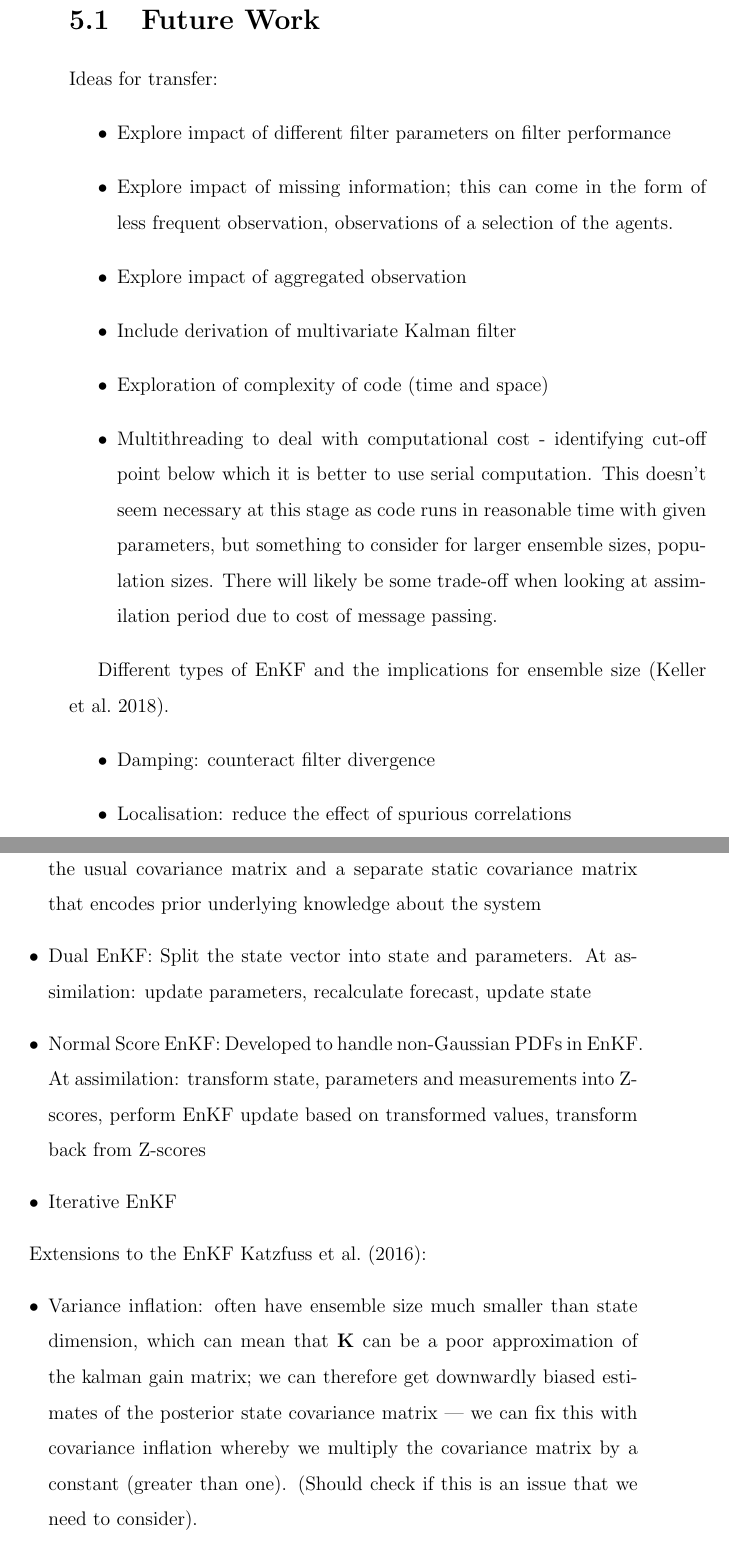
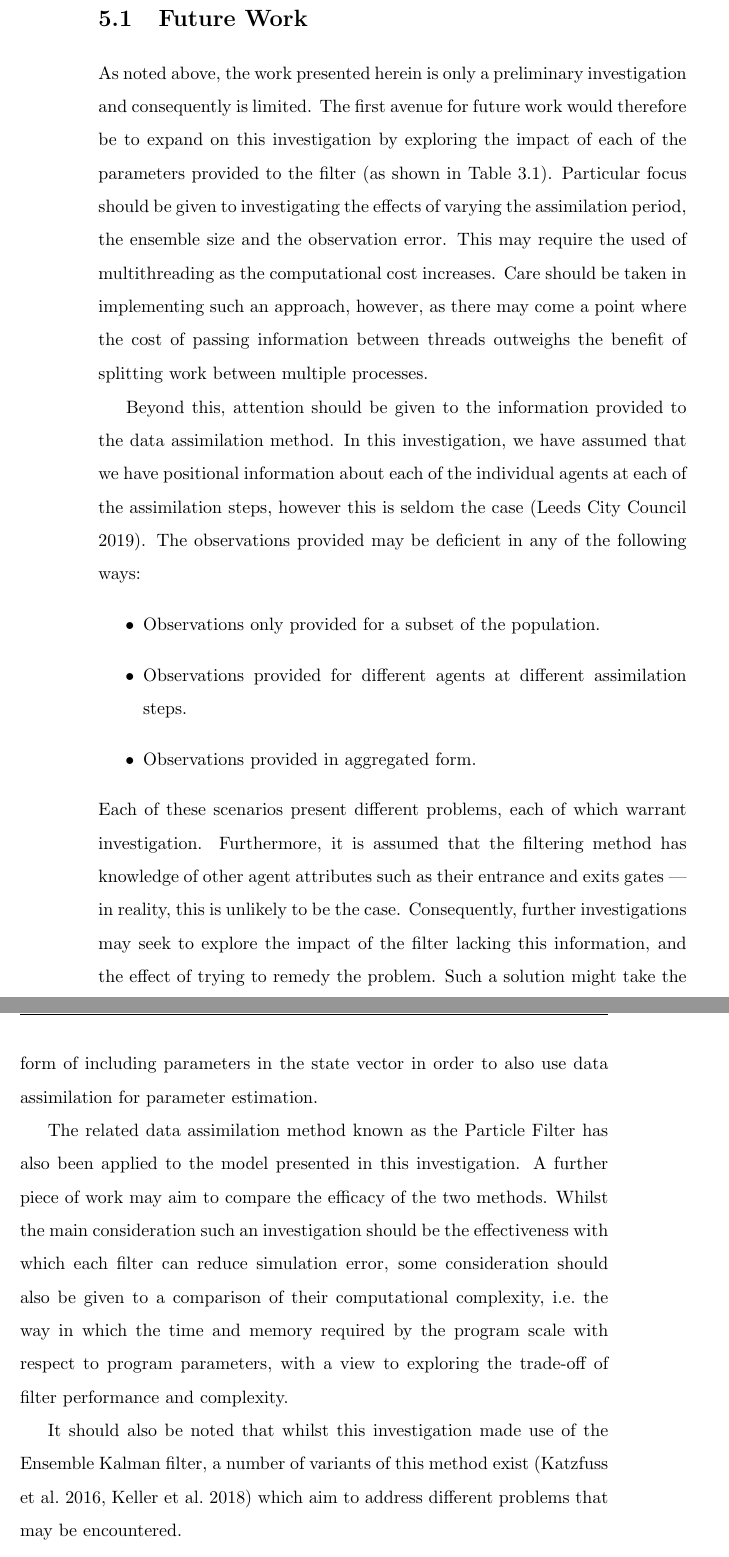
Before and after one commit to ksuchak1990/GEOG5099M, a LaTeX thesis (docs/dissertation/main.tex, which reads docs/dissertation/chapters/conclusion.tex): two parts of pages 42 and 43 of 48 before the commit and two parts of pages 40 and 41 of 46 after it, joined at a grey line, cut so that both start at the same text. Compiled offline with pdfLaTeX.

Commit message:
finish conclusion future work

```diff
--- a/docs/dissertation/chapters/conclusion.tex
+++ b/docs/dissertation/chapters/conclusion.tex
@@ -23,46 +25,111 @@ Problems to consider:
 
 \section{Future Work}\label{sec:conc:future}
 
-Ideas for transfer:
+As noted above, the work presented herein is only a preliminary investigation
+and consequently is limited.
+The first avenue for future work would therefore be to expand on this
+investigation by exploring the impact of each of the parameters provided to the
+filter (as shown in Table \ref{tab:filter_params}).
+Particular focus should be given to investigating the effects of varying the
+assimilation period, the ensemble size and the observation error.
+This may require the used of multithreading as the computational cost increases.
+Care should be taken in implementing such an approach, however, as there may
+come a point where the cost of passing information between threads outweighs the
+benefit of splitting work between multiple processes.
+%We would expect the following relationships to arise:
+%\begin{itemize}
+    %\item As the assimilation period is reduced, the error with which the model
+        %simulates the system reduces; less model-time occurs between
+        %observations being assimilated and consequently there is less time in
+        %which the model can diverge from the ``true'' state.
+    %\item As the ensemble size increases, the error with which the model
+        %simulates the system reduces.
+    %\item As the standard deviation of the observation error increases, the
+        %Kalman gain matrix will likely bias in favour of the model state over
+        %the observed state, and consequently the
+%\end{itemize}
+
+Beyond this, attention should be given to the information provided to the data
+assimilation method.
+In this investigation, we have assumed that we have positional information about
+each of the individual agents at each of the assimilation steps, however this is
+seldom the case \citep{council2019leeds}.
+The observations provided may be deficient in any of the following ways:
 \begin{itemize}
-    \item Explore impact of different filter parameters on filter performance
-    \item Explore impact of missing information; this can come in the form of
-        less frequent observation, observations of a selection of the agents.
-    \item Explore impact of aggregated observation
-    \item Include derivation of multivariate Kalman filter
-    \item Exploration of complexity of code (time and space)
-    \item Multithreading to deal with computational cost - identifying cut-off
-        point below which it is better to use serial computation. This doesn't
-        seem necessary at this stage as code runs in reasonable time with given
-        parameters, but something to consider for larger ensemble sizes,
-        population sizes. There will likely be some trade-off when looking at
-        assimilation period due to cost of message passing.
+    \item Observations only provided for a subset of the population.
+    \item Observations provided for different agents at different assimilation
+        steps.
+    \item Observations provided in aggregated form.
 \end{itemize}
+Each of these scenarios present different problems, each of which warrant
+investigation.
+Furthermore, it is assumed that the filtering method has knowledge of other
+agent attributes such as their entrance and exits gates --- in reality, this is
+unlikely to be the case.
+Consequently, further investigations may seek to explore the impact of the
+filter lacking this information, and the effect of trying to remedy the problem.
+Such a solution might take the form of including parameters in the state vector
+in order to also use data assimilation for parameter estimation.
 
-Different types of EnKF and the implications for ensemble size
-\citep{keller2018comparing}.
-\begin{itemize}
-    \item Damping: counteract filter divergence
-    \item Localisation: reduce the effect of spurious correlations
-    \item Hybrid EnKF: Covariance matrix is made up of the weighted sum of the
-        usual covariance matrix and a separate static covariance matrix that
-        encodes prior underlying knowledge about the system
-    \item Dual EnKF: Split the state vector into state and parameters. At
-        assimilation: update parameters, recalculate forecast, update state
-    \item Normal Score EnKF: Developed to handle non-Gaussian PDFs in EnKF. At
-        assimilation: transform state, parameters and measurements into
-        Z-scores, perform EnKF update based on transformed values, transform
-        back from Z-scores
-    \item Iterative EnKF
-\end{itemize}
+%Ideas for transfer:
+%\begin{itemize}
+    %\item Explore impact of different filter parameters on filter performance
+    %\item Explore impact of missing information; this can come in the form of
+        %less frequent observation, observations of a selection of the agents.
+    %\item Explore impact of aggregated observation
+    %\item Include derivation of multivariate Kalman filter
+    %\item Exploration of complexity of code (time and space)
+    %\item Multithreading to deal with computational cost - identifying cut-off
+        %point below which it is better to use serial computation. This doesn't
+        %seem necessary at this stage as code runs in reasonable time with given
+        %parameters, but something to consider for larger ensemble sizes,
+        %population sizes. There will likely be some trade-off when looking at
+        %assimilation period due to cost of message passing.
+%\end{itemize}
 
-Extensions to the EnKF \cite{katzfuss2016understanding}:
-\begin{itemize}
-    \item Variance inflation: often have ensemble size much smaller than state
-        dimension, which can mean that $\mathbf{K}$ can be a poor approximation
-        of the kalman gain matrix; we can therefore get downwardly biased
-        estimates of the posterior state covariance matrix ---  we can fix this
-        with covariance inflation whereby we multiply the covariance matrix by a
-        constant (greater than one). (Should check if this is an issue that we
-        need to consider).
-    \item Localisation: small ensemble sizes can result in spurious
+The related data assimilation method known as the Particle Filter has also been
+applied to the model presented in this investigation.
+A further piece of work may aim to compare the efficacy of the two methods.
+Whilst the main consideration such an investigation should be the effectiveness
+with which each filter can reduce simulation error, some consideration should
+also be given to a comparison of their computational complexity, i.e.\ the way
+in which the time and memory required by the program scale with respect to
+program parameters, with a view to exploring the trade-off of filter performance
+and complexity.
+
+It should also be noted that whilst this investigation made use of the Ensemble
+Kalman filter, a number of variants of this method exist
+\citep{keller2018comparing, katzfuss2016understanding} which aim to address
+different problems that may be encountered.
+
+%Different types of EnKF and the implications for ensemble size
+%\citep{keller2018comparing}.
+%\begin{itemize}
+    %\item Damping: counteract filter divergence
+    %\item Localisation: reduce the effect of spurious correlations
+    %\item Hybrid EnKF: Covariance matrix is made up of the weighted sum of the
+        %usual covariance matrix and a separate static covariance matrix that
+        %encodes prior underlying knowledge about the system
+    %\item Dual EnKF: Split the state vector into state and parameters. At
+        %assimilation: update parameters, recalculate forecast, update state
+    %\item Normal Score EnKF: Developed to handle non-Gaussian PDFs in EnKF. At
+        %assimilation: transform state, parameters and measurements into
+        %Z-scores, perform EnKF update based on transformed values, transform
+        %back from Z-scores
+    %\item Iterative EnKF
+%\end{itemize}
+
+%Extensions to the EnKF \cite{katzfuss2016understanding}:
+%\begin{itemize}
+    %\item Variance inflation: often have ensemble size much smaller than state
+        %dimension, which can mean that $\mathbf{K}$ can be a poor approximation
+        %of the kalman gain matrix; we can therefore get downwardly biased
+        %estimates of the posterior state covariance matrix ---  we can fix this
+        %with covariance inflation whereby we multiply the covariance matrix by a
+        %constant (greater than one). (Should check if this is an issue that we
+        %need to consider).
+    %\item Localisation: small ensemble sizes can result in spurious
+        %correlations between state components that are physically far apart ---
+        %we can use localisation to avoid this.
+    %\item Parameter estimation:
+%\end{itemize}
--- a/docs/dissertation/main.tex
+++ b/docs/dissertation/main.tex
@@ -1,9 +1,12 @@
-\documentclass[12pt, twoside, a4paper]{report}
+% Class
+\documentclass[11pt, twoside, a4paper]{report}
 
+% Packages
 \usepackage{amsmath}
+\usepackage[toc, page]{appendix}
 \usepackage{booktabs}
 \usepackage{dsfont}
-\usepackage[toc, page]{appendix}
+\usepackage{fancyhdr}
 \usepackage{graphicx}
 \usepackage[sort&compress]{natbib}
 \usepackage{subcaption}
```
Also changed, not shown: docs/dissertation/references.bib (+7 -0 lines), docs/dissertation/main.pdf, docs/dissertation/chapters/conclusion.tex (6 more changed lines), docs/dissertation/main.tex (17 more changed lines).
